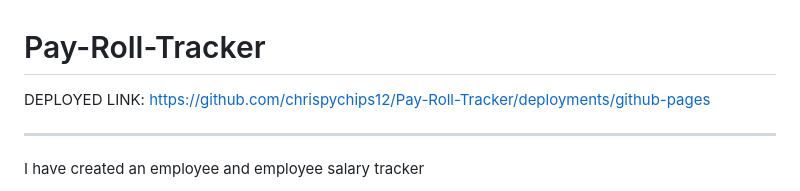
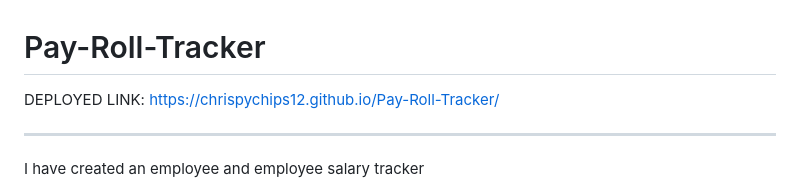
Before and after one commit to chrispychips12/Pay-Roll-Tracker, a Markdown page: README.md, the part around the change. Drawn GitHub-style.

```diff
--- a/README.md
+++ b/README.md
@@ -1,6 +1,6 @@
 # Pay-Roll-Tracker
 
-DEPLOYED LINK: https://github.com/chrispychips12/Pay-Roll-Tracker/deployments/github-pages
+DEPLOYED LINK: https://chrispychips12.github.io/Pay-Roll-Tracker/
 
 _______________________________________________________________________________________________________________________________
 
```
